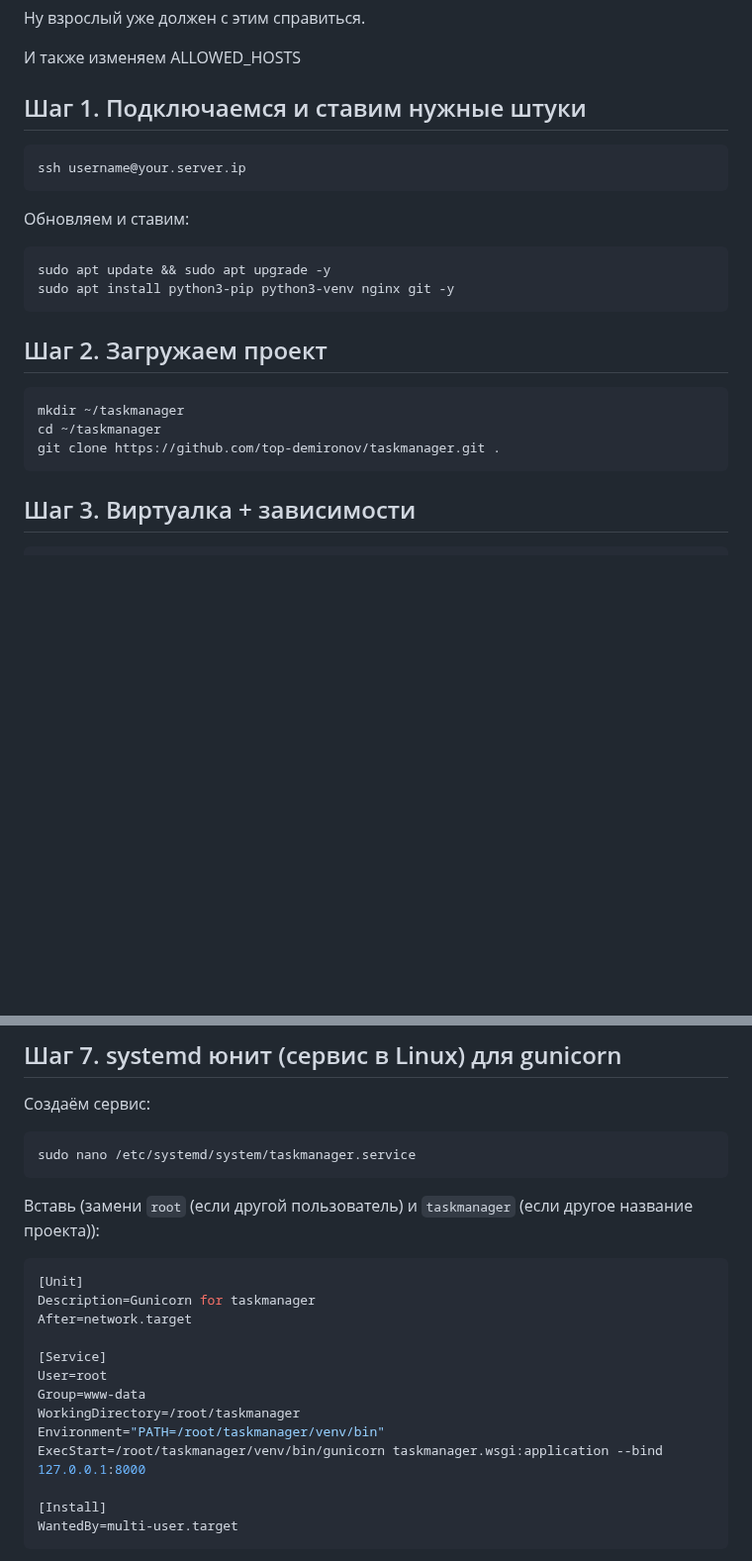
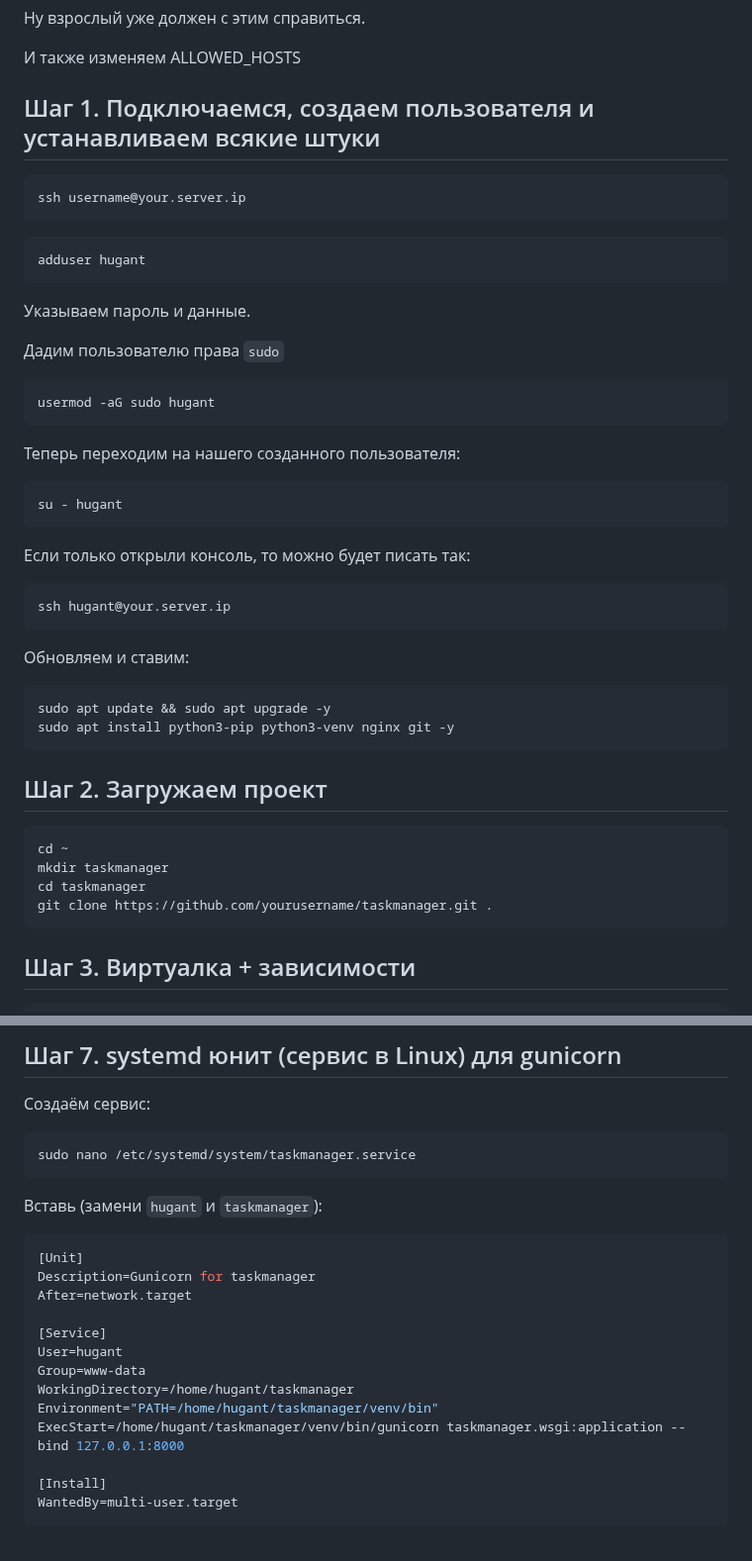
Before and after one commit to top-demironov/taskmanager, a Markdown page: ADULT_DEPLOY.md, 2 parts joined by grey strips. Shown at 99% size. GitHub-like rendering; blank space fills up the shorter version.

````diff
--- a/ADULT_DEPLOY.md
+++ b/ADULT_DEPLOY.md
@@ -5,10 +5,33 @@
 
 И также изменяем ALLOWED_HOSTS
 
-## Шаг 1. Подключаемся и ставим нужные штуки
+## Шаг 1. Подключаемся, создаем пользователя и устанавливаем всякие штуки
 ```bash
 ssh username@your.server.ip
 ```
+
+```bash
+adduser hugant
+```
+
+Указываем пароль и данные.
+
+Дадим пользователю права `sudo`
+
+```bash
+usermod -aG sudo hugant
+```
+
+Теперь переходим на нашего созданного пользователя:
+```bash
+su - hugant
+```
+
+Если только открыли консоль, то можно будет писать так:
+```bash
+ssh hugant@your.server.ip
+```
+
 
 Обновляем и ставим:
 ```bash
@@ -19,9 +42,10 @@ sudo apt install python3-pip python3-venv nginx git -y
 ## Шаг 2. Загружаем проект
 
 ```bash
-mkdir ~/taskmanager
-cd ~/taskmanager
-git clone https://github.com/top-demironov/taskmanager.git .
+cd ~
+mkdir taskmanager
+cd taskmanager
+git clone https://github.com/yourusername/taskmanager.git .
 ```
 
 ## Шаг 3. Виртуалка + зависимости
@@ -75,18 +107,18 @@ gunicorn taskmanager.wsgi:application --bind 127.0.0.1:8000
 sudo nano /etc/systemd/system/taskmanager.service
 ```
 
-Вставь (замени `root` (если другой пользователь) и `taskmanager` (если другое название проекта)):
+Вставь (замени `hugant` и `taskmanager`):
 ```ini
 [Unit]
 Description=Gunicorn for taskmanager
 After=network.target
 
 [Service]
-User=root
+User=hugant
 Group=www-data
-WorkingDirectory=/root/taskmanager
-Environment="PATH=/root/taskmanager/venv/bin"
-ExecStart=/root/taskmanager/venv/bin/gunicorn taskmanager.wsgi:application --bind 127.0.0.1:8000
+WorkingDirectory=/home/hugant/taskmanager
+Environment="PATH=/home/hugant/taskmanager/venv/bin"
+ExecStart=/home/hugant/taskmanager/venv/bin/gunicorn taskmanager.wsgi:application --bind 127.0.0.1:8000
 
 [Install]
 WantedBy=multi-user.target
````
Also changed, not shown: other parts of ADULT_DEPLOY.md (+10 -2 lines), BABY_DEPLOY.md (renamed from DEPLOY.md, +53 -6 lines).
